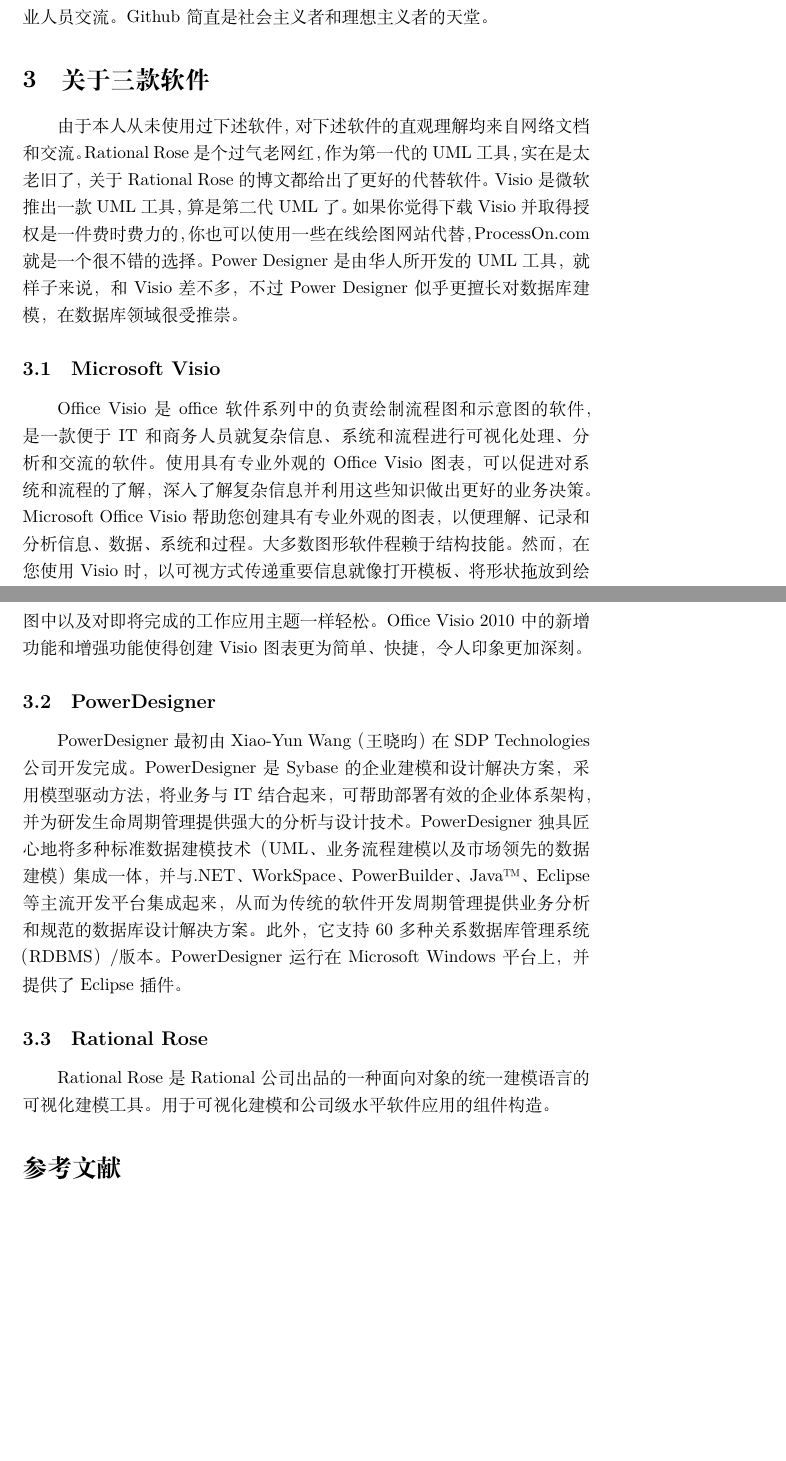
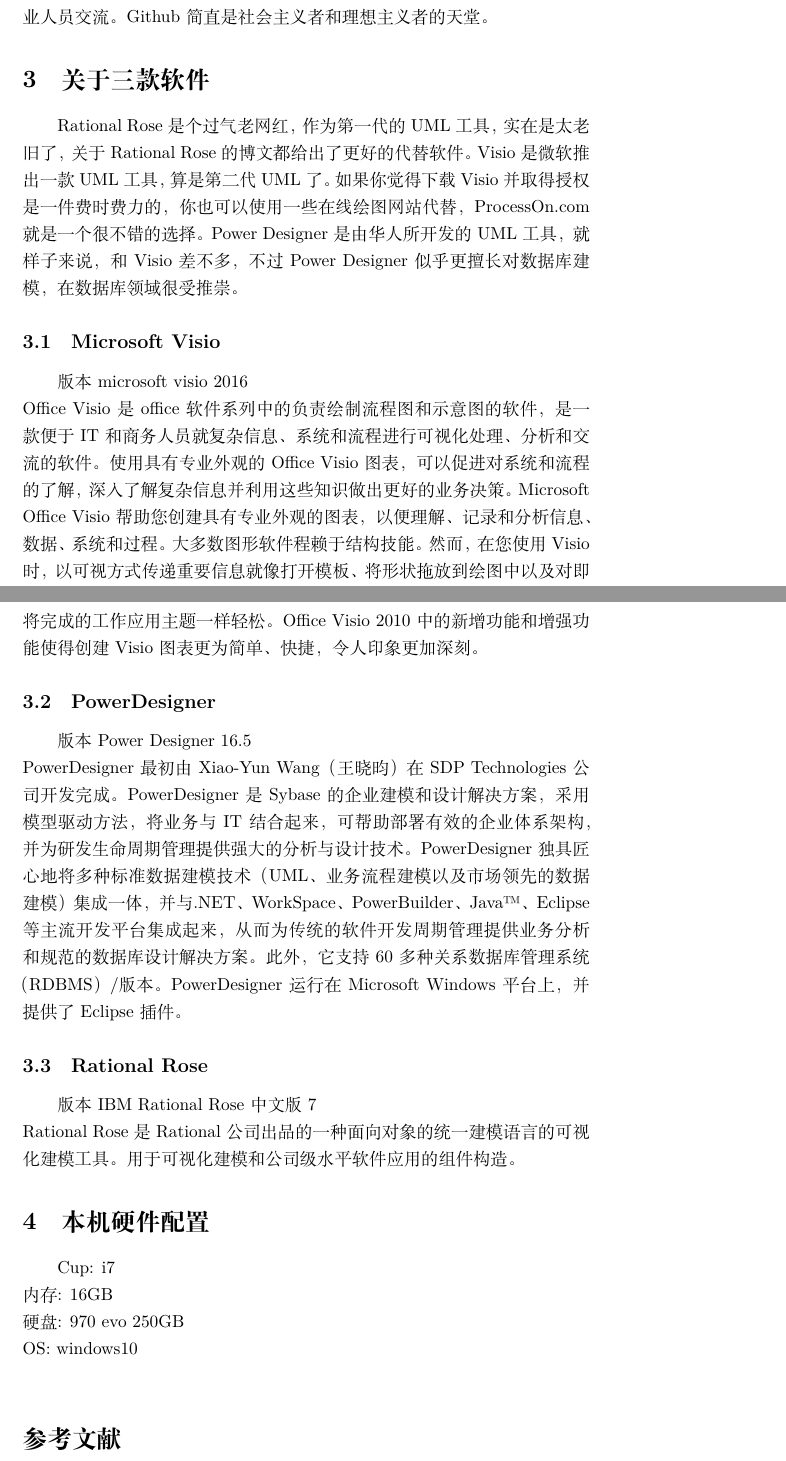
Before and after one commit to ruanzq/SE, a LaTeX document (ruanzq_01.tex): two parts of pages 3 and 4 of 4 before the commit and two parts of pages 3 and 4 of 5 after it, joined at a grey line, cut so that both start at the same text, the shorter picture padded with empty space. Compiled offline with XeLaTeX.

Commit message:
按要求修改，添加了硬件配置和软件版本号

```diff
--- a/ruanzq_01.tex
+++ b/ruanzq_01.tex
@@ -1,5 +1,6 @@
 \documentclass{article}
 \usepackage[UTF8]{ctex}
+\usepackage{hyperref}
 \title{软件工程 作业 01}
 \author{阮赵祺}
 \begin{document}
@@ -25,15 +26,23 @@
 	\section{Github}
 	Github是基于git，目前最为流行的开源项目托管平台。如果你愿意付费，你也可以在Github上托管私有项目。你可以从Github上下载大量的开源程序，按所属的协议对这些程序进行合法的增强改动和分发。git是Github的灵魂所在，但Github不仅仅局限于git所提供的功能，Github外延了git的功能，使其不仅仅是一个分布式版本控制系统的中心，更是一个交流平台，你可以通过pull request，issue，评论等方式和世界各地的从业人员交流。Github简直是社会主义者和理想主义者的天堂。
 	\section{关于三款软件}
-	由于本人从未使用过下述软件，对下述软件的直观理解均来自网络文档和交流。Rational Rose是个过气老网红，作为第一代的UML工具，实在是太老旧了，关于Rational Rose的博文都给出了更好的代替软件。Visio是微软推出一款UML工具，算是第二代UML了。如果你觉得下载Visio并取得授权是一件费时费力的，你也可以使用一些在线绘图网站代替，ProcessOn.com就是一个很不错的选择。Power Designer是由华人所开发的UML工具，就样子来说，和Visio差不多，不过Power Designer似乎更擅长对数据库建模，在数据库领域很受推崇。
+	Rational Rose是个过气老网红，作为第一代的UML工具，实在是太老旧了，关于Rational Rose的博文都给出了更好的代替软件。Visio是微软推出一款UML工具，算是第二代UML了。如果你觉得下载Visio并取得授权是一件费时费力的，你也可以使用一些在线绘图网站代替，ProcessOn.com就是一个很不错的选择。Power Designer是由华人所开发的UML工具，就样子来说，和Visio差不多，不过Power Designer似乎更擅长对数据库建模，在数据库领域很受推崇。
 	\subsection{Microsoft Visio}
+	版本 microsoft visio 2016\\
 	Office Visio 是office软件系列中的负责绘制流程图和示意图的软件，是一款便于IT和商务人员就复杂信息、系统和流程进行可视化处理、分析和交流的软件。使用具有专业外观的 Office Visio 图表，可以促进对系统和流程的了解，深入了解复杂信息并利用这些知识做出更好的业务决策。
 	Microsoft Office Visio帮助您创建具有专业外观的图表，以便理解、记录和分析信息、数据、系统和过程。
 	大多数图形软件程赖于结构技能。然而，在您使用 Visio 时，以可视方式传递重要信息就像打开模板、将形状拖放到绘图中以及对即将完成的工作应用主题一样轻松。Office Visio 2010中的新增功能和增强功能使得创建 Visio 图表更为简单、快捷，令人印象更加深刻。
 	\subsection{PowerDesigner}
+	版本 Power Designer 16.5\\
 	PowerDesigner最初由Xiao-Yun Wang（王晓昀）在SDP Technologies公司开发完成。PowerDesigner是Sybase的企业建模和设计解决方案，采用模型驱动方法，将业务与IT结合起来，可帮助部署有效的企业体系架构，并为研发生命周期管理提供强大的分析与设计技术。PowerDesigner独具匠心地将多种标准数据建模技术（UML、业务流程建模以及市场领先的数据建模）集成一体，并与 .NET、WorkSpace、PowerBuilder、Java™、Eclipse 等主流开发平台集成起来，从而为传统的软件开发周期管理提供业务分析和规范的数据库设计解决方案。此外，它支持60多种关系数据库管理系统（RDBMS）/版本。PowerDesigner运行在Microsoft Windows平台上，并提供了Eclipse插件。
 	\subsection{Rational Rose}
+	版本 IBM Rational Rose 中文版7\\
 	Rational Rose是Rational公司出品的一种面向对象的统一建模语言的可视化建模工具。用于可视化建模和公司级水平软件应用的组件构造。
+	\section{本机硬件配置}
+	Cup:  i7\\
+	内存: 16GB\\
+	硬盘: 970 evo 250GB\\
+	OS: windows10\\
 	\begin{thebibliography}{99}
 		\bibitem{}git官方地址 https://git-scm.com/
 		\bibitem{}王晓昀\ 百度百科 https://baike.baidu.com/item/%E7%8E%8B%E6%99%93%E6%98%80/9236799
```
Also changed, not shown: ruanzq_01.pdf, 3 other files.
